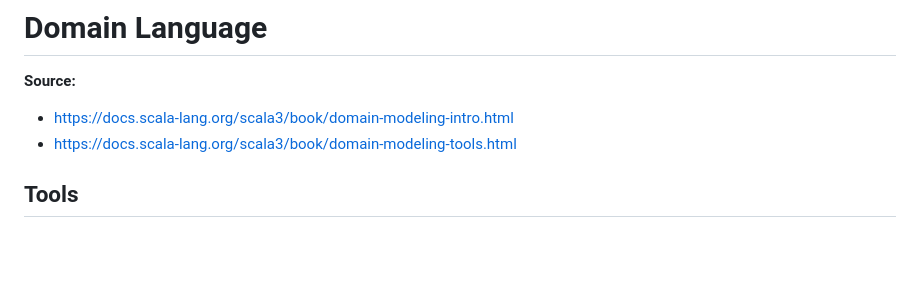
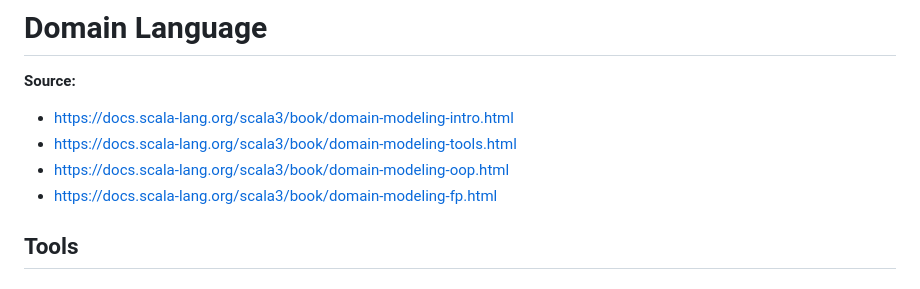
Before and after one commit to agusrichard/scala-workbook, a Markdown page: scala3-book-tutorial/notes/domain-language.md, the part around the change. Drawn GitHub-style; blank space fills up the shorter version.

Commit message:
all things need to learn

```diff
--- a/scala3-book-tutorial/notes/domain-language.md
+++ b/scala3-book-tutorial/notes/domain-language.md
@@ -4,6 +4,8 @@
 
 - https://docs.scala-lang.org/scala3/book/domain-modeling-intro.html
 - https://docs.scala-lang.org/scala3/book/domain-modeling-tools.html
+- https://docs.scala-lang.org/scala3/book/domain-modeling-oop.html
+- https://docs.scala-lang.org/scala3/book/domain-modeling-fp.html
 
 ## Tools
 
```
